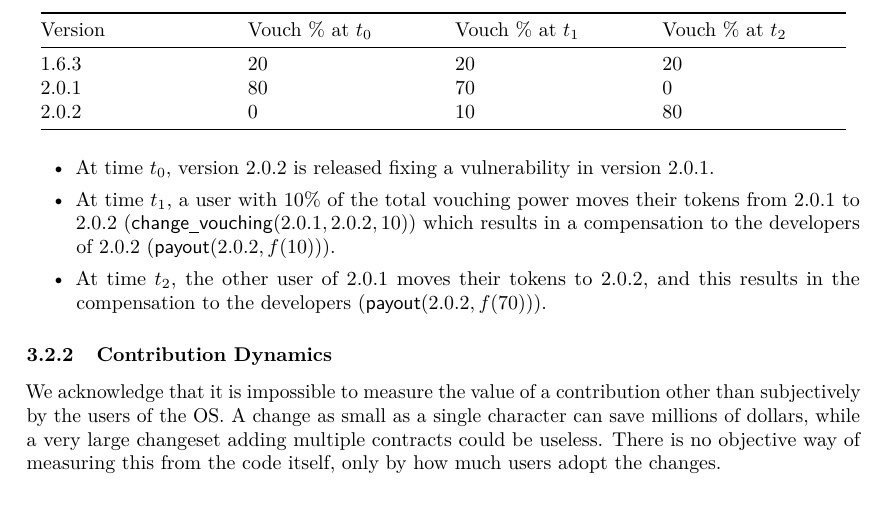
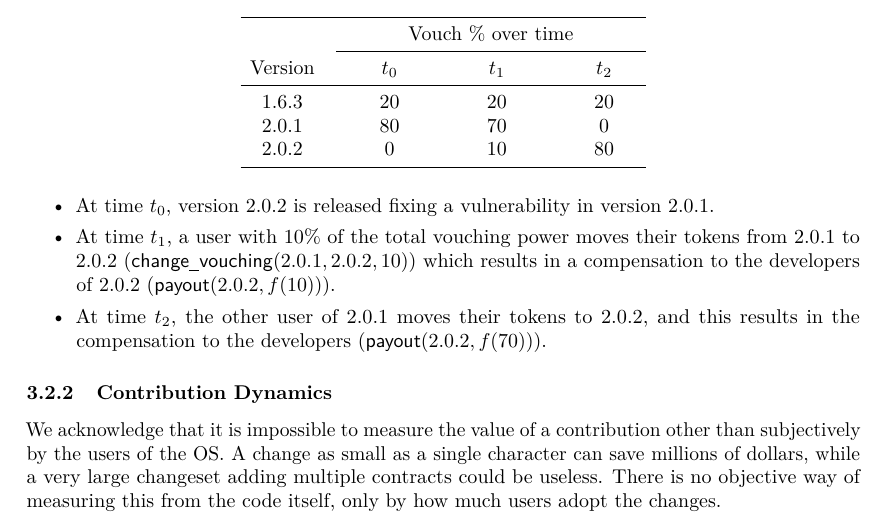
Before and after one commit to OpenZeppelin/openzeppelin-whitepaper, a LaTeX paper (whitepaper.tex): part of page 12 of 16, cut at the place of the change. Compiled offline with pdfLaTeX.

Commit message:
nicer timeline table

```diff
--- a/whitepaper.tex
+++ b/whitepaper.tex
@@ -651,40 +653,41 @@ period, vouchers may decide to change their target version.
 
 \begin{longtable}[]{@{}llll@{}}
 \toprule
-\begin{minipage}[t]{0.22\columnwidth}\raggedright\strut
+  & \multicolumn{3}{c}{Vouch \% over time} \tabularnewline\cmidrule{2-4}
+\begin{minipage}[t]{0.1\columnwidth}\centering\strut
 {Version}\strut
-\end{minipage} & \begin{minipage}[t]{0.22\columnwidth}\raggedright\strut
-{Vouch \% at $t_0$}\strut
-\end{minipage} & \begin{minipage}[t]{0.22\columnwidth}\raggedright\strut
-{Vouch \% at $t_1$}\strut
-\end{minipage} & \begin{minipage}[t]{0.22\columnwidth}\raggedright\strut
-{Vouch \% at $t_2$}\strut
+\end{minipage} & \begin{minipage}[t]{0.1\columnwidth}\centering\strut
+{$t_0$}\strut
+\end{minipage} & \begin{minipage}[t]{0.1\columnwidth}\centering\strut
+{$t_1$}\strut
+\end{minipage} & \begin{minipage}[t]{0.1\columnwidth}\centering\strut
+{$t_2$}\strut
 \end{minipage}\tabularnewline \midrule
-\begin{minipage}[t]{0.22\columnwidth}\raggedright\strut
+\begin{minipage}[t]{0.1\columnwidth}\centering\strut
 {1.6.3}\strut
-\end{minipage} & \begin{minipage}[t]{0.22\columnwidth}\raggedright\strut
+\end{minipage} & \begin{minipage}[t]{0.1\columnwidth}\centering\strut
 {20}\strut
-\end{minipage} & \begin{minipage}[t]{0.22\columnwidth}\raggedright\strut
+\end{minipage} & \begin{minipage}[t]{0.1\columnwidth}\centering\strut
 {20}\strut
-\end{minipage} & \begin{minipage}[t]{0.22\columnwidth}\raggedright\strut
+\end{minipage} & \begin{minipage}[t]{0.1\columnwidth}\centering\strut
 {20}\strut
 \end{minipage}\tabularnewline
-\begin{minipage}[t]{0.22\columnwidth}\raggedright\strut
+\begin{minipage}[t]{0.1\columnwidth}\centering\strut
 {2.0.1}\strut
-\end{minipage} & \begin{minipage}[t]{0.22\columnwidth}\raggedright\strut
+\end{minipage} & \begin{minipage}[t]{0.1\columnwidth}\centering\strut
 {80}\strut
-\end{minipage} & \begin{minipage}[t]{0.22\columnwidth}\raggedright\strut
+\end{minipage} & \begin{minipage}[t]{0.1\columnwidth}\centering\strut
 {70}\strut
-\end{minipage} & \begin{minipage}[t]{0.22\columnwidth}\raggedright\strut
+\end{minipage} & \begin{minipage}[t]{0.1\columnwidth}\centering\strut
 {0}\strut
 \end{minipage}\tabularnewline
-\begin{minipage}[t]{0.22\columnwidth}\raggedright\strut
+\begin{minipage}[t]{0.1\columnwidth}\centering\strut
 {2.0.2}\strut
-\end{minipage} & \begin{minipage}[t]{0.22\columnwidth}\raggedright\strut
+\end{minipage} & \begin{minipage}[t]{0.1\columnwidth}\centering\strut
 {0}\strut
-\end{minipage} & \begin{minipage}[t]{0.22\columnwidth}\raggedright\strut
+\end{minipage} & \begin{minipage}[t]{0.1\columnwidth}\centering\strut
 {10}\strut
-\end{minipage} & \begin{minipage}[t]{0.22\columnwidth}\raggedright\strut
+\end{minipage} & \begin{minipage}[t]{0.1\columnwidth}\centering\strut
 {80}\strut
 \end{minipage}\tabularnewline
 \bottomrule
```
Also changed, not shown: whitepaper.tex (2 more changed lines).
